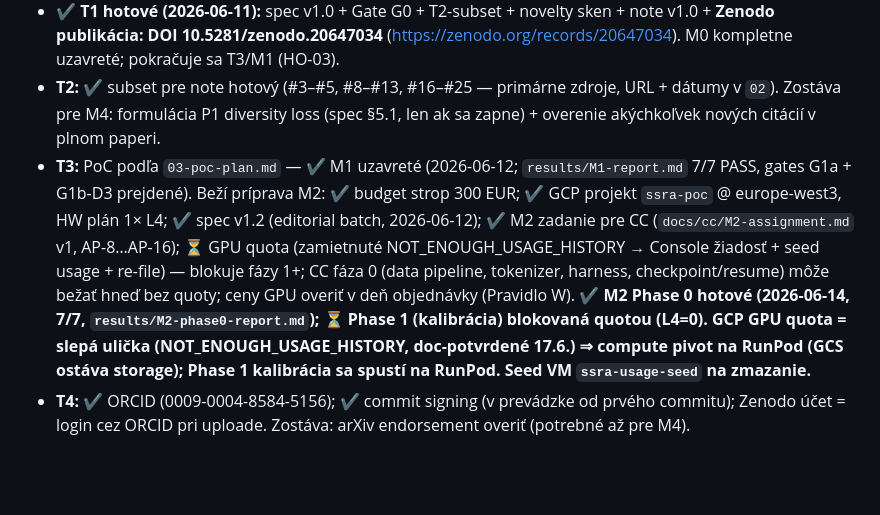
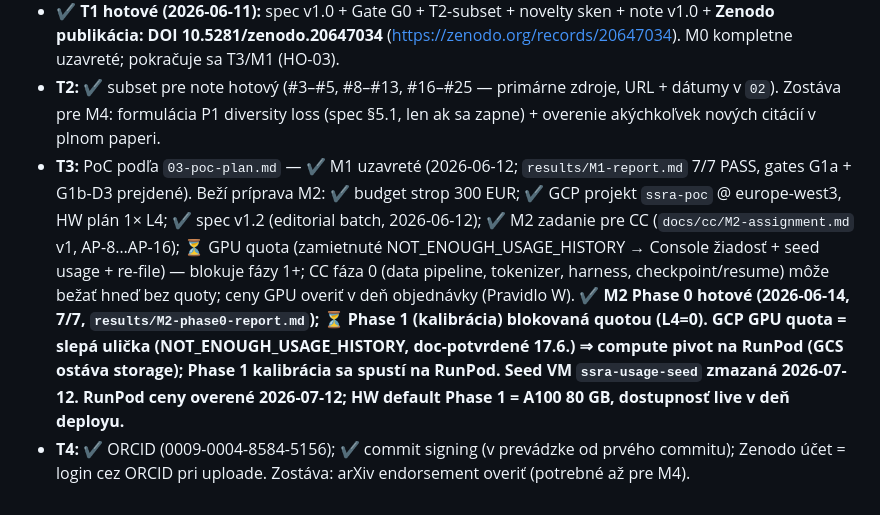
Before and after one commit to sopovai-daniel/ssra, a Markdown page: docs/00-stav-a-triaz.md, the part around one of its changes. Drawn GitHub-style; blank space fills up the shorter version.

Commit message:
M2 env: RunPod prices verified, HW default A100, availability fallback ladder (D-log 2026-07-12)

```diff
--- a/docs/00-stav-a-triaz.md
+++ b/docs/00-stav-a-triaz.md
@@ -74,5 +75,5 @@
 - ✔ **T0 hotové (2026-06-10):** beh zaznamenaný v `logs/T0-v1-sanity.log` (commit 7a9800d). Loss 4.476 → 2.884 za 5 epoch na náhodnom korpuse = empirické potvrdenie target leakage (na uniformne náhodných dátach niet čo učiť; štartovací loss ≈ ln(100) = 4.605 sedí s teóriou). Podotázka verzie zavretá: `v1_legacy.py` je jediná existujúca verzia — prvý Gemini návrh nebežal, opravený stav = tento súbor; Gemini archív ostáva lokálne mimo repa (FIKCIA pravidlo).
 - ✔ **T1 hotové (2026-06-11):** spec v1.0 + Gate G0 + T2-subset + novelty sken + note v1.0 + **Zenodo publikácia: DOI 10.5281/zenodo.20647034** (https://zenodo.org/records/20647034). M0 kompletne uzavreté; pokračuje sa T3/M1 (HO-03).
 - **T2:** ✔ subset pre note hotový (#3–#5, #8–#13, #16–#25 — primárne zdroje, URL + dátumy v `02`). Zostáva pre M4: formulácia P1 diversity loss (spec §5.1, len ak sa zapne) + overenie akýchkoľvek nových citácií v plnom paperi.
-- **T3:** PoC podľa `03-poc-plan.md` — ✔ M1 uzavreté (2026-06-12; `results/M1-report.md` 7/7 PASS, gates G1a + G1b-D3 prejdené). Beží príprava M2: ✔ budget strop 300 EUR; ✔ GCP projekt `ssra-poc` @ europe-west3, HW plán 1× L4; ✔ spec v1.2 (editorial batch, 2026-06-12); ✔ M2 zadanie pre CC (`docs/cc/M2-assignment.md` v1, AP-8…AP-16); ⏳ GPU quota (zamietnuté NOT_ENOUGH_USAGE_HISTORY → Console žiadosť + seed usage + re-file) — blokuje fázy 1+; CC fáza 0 (data pipeline, tokenizer, harness, checkpoint/resume) môže bežať hneď bez quoty; ceny GPU overiť v deň objednávky (Pravidlo W). **✔ M2 Phase 0 hotové (2026-06-14, 7/7, `results/M2-phase0-report.md`); ⏳ Phase 1 (kalibrácia) blokovaná quotou (L4=0). GCP GPU quota = slepá ulička (NOT_ENOUGH_USAGE_HISTORY, doc-potvrdené 17.6.) ⇒ compute pivot na RunPod (GCS ostáva storage); Phase 1 kalibrácia sa spustí na RunPod. Seed VM `ssra-usage-seed` na zmazanie.**
+- **T3:** PoC podľa `03-poc-plan.md` — ✔ M1 uzavreté (2026-06-12; `results/M1-report.md` 7/7 PASS, gates G1a + G1b-D3 prejdené). Beží príprava M2: ✔ budget strop 300 EUR; ✔ GCP projekt `ssra-poc` @ europe-west3, HW plán 1× L4; ✔ spec v1.2 (editorial batch, 2026-06-12); ✔ M2 zadanie pre CC (`docs/cc/M2-assignment.md` v1, AP-8…AP-16); ⏳ GPU quota (zamietnuté NOT_ENOUGH_USAGE_HISTORY → Console žiadosť + seed usage + re-file) — blokuje fázy 1+; CC fáza 0 (data pipeline, tokenizer, harness, checkpoint/resume) môže bežať hneď bez quoty; ceny GPU overiť v deň objednávky (Pravidlo W). **✔ M2 Phase 0 hotové (2026-06-14, 7/7, `results/M2-phase0-report.md`); ⏳ Phase 1 (kalibrácia) blokovaná quotou (L4=0). GCP GPU quota = slepá ulička (NOT_ENOUGH_USAGE_HISTORY, doc-potvrdené 17.6.) ⇒ compute pivot na RunPod (GCS ostáva storage); Phase 1 kalibrácia sa spustí na RunPod. Seed VM `ssra-usage-seed` zmazaná 2026-07-12. RunPod ceny overené 2026-07-12; HW default Phase 1 = A100 80 GB, dostupnosť live v deň deployu.**
 - **T4:** ✔ ORCID (0009-0004-8584-5156); ✔ commit signing (v prevádzke od prvého commitu); Zenodo účet = login cez ORCID pri uploade. Zostáva: arXiv endorsement overiť (potrebné až pre M4).
```
Also changed, not shown: other parts of docs/00-stav-a-triaz.md (+1 -0 lines), docs/cc/M2-assignment.md (+3 -3 lines).
